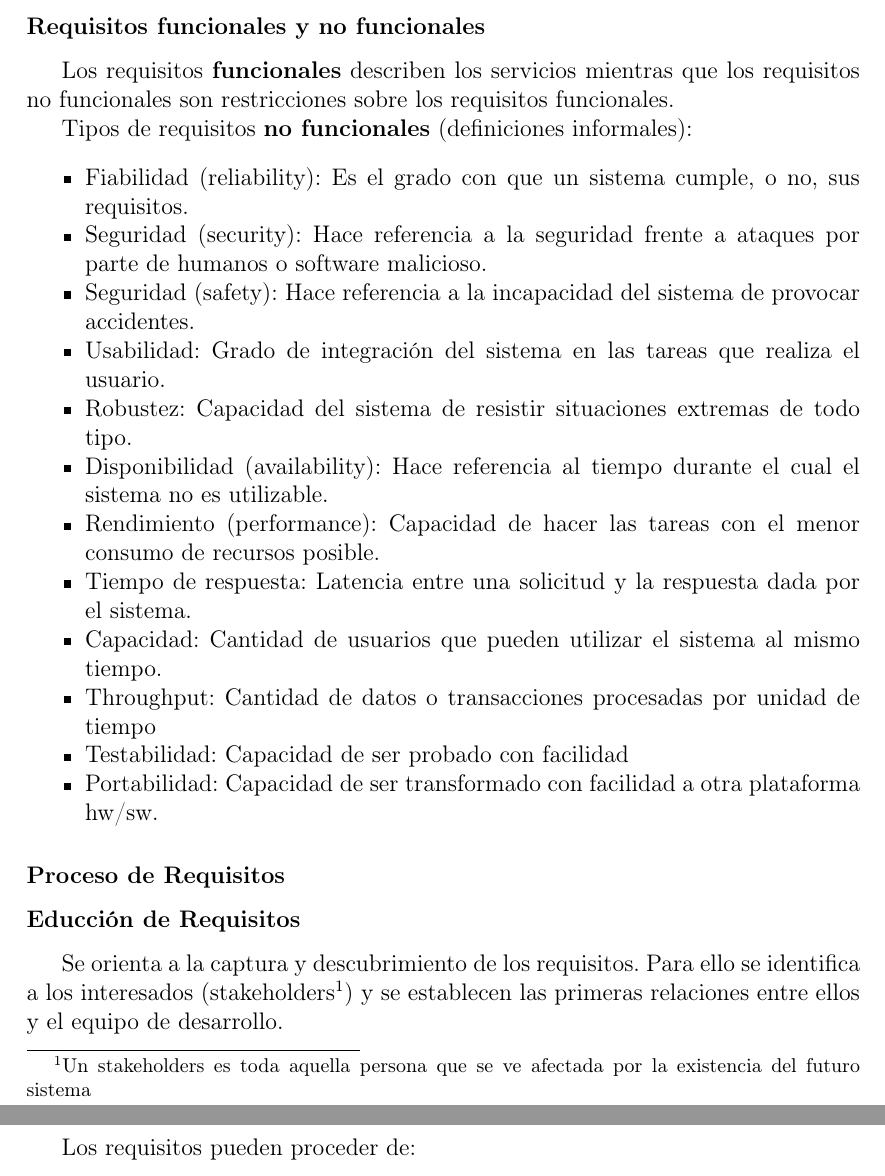
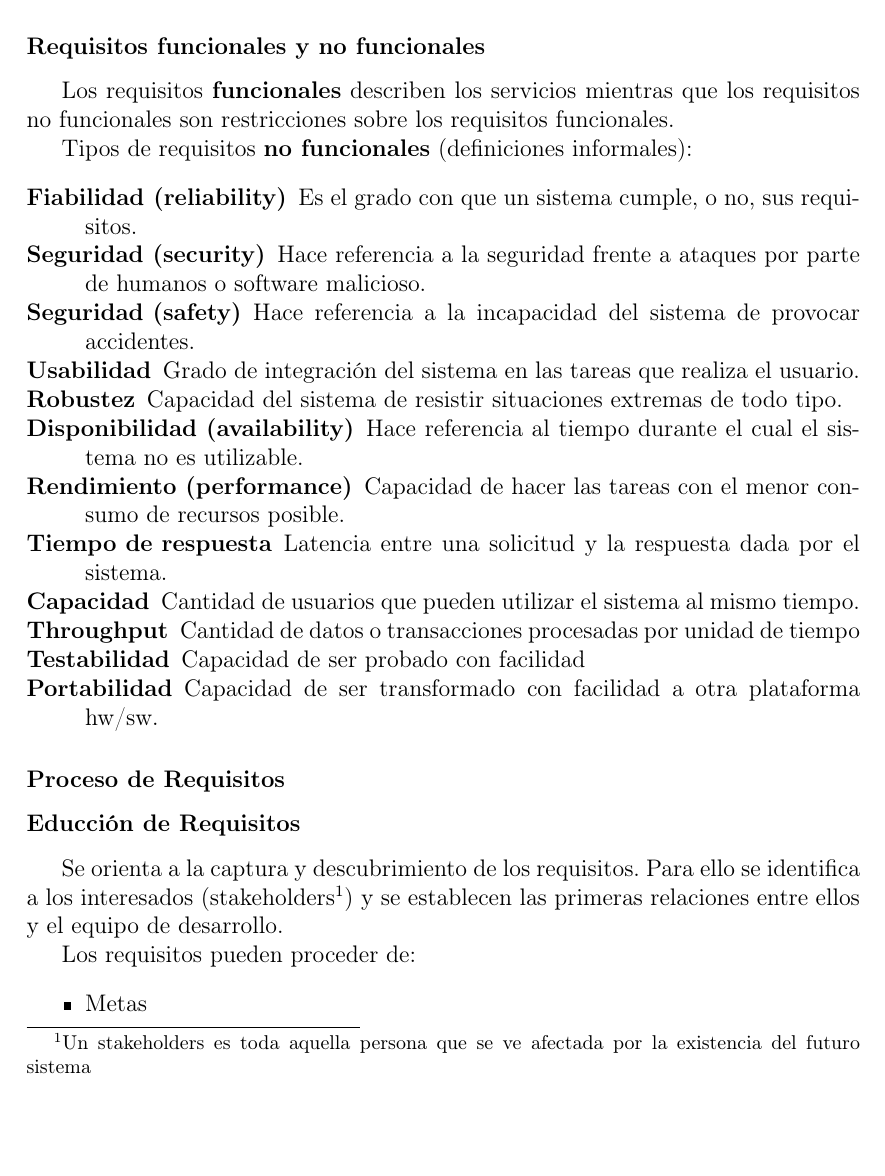
Before and after one commit to ignaciobll/IngenieriaDelSoftware1, a LaTeX document (IS1apuntes.tex, which reads requisitos.tex): two parts of pages 10 and 11 of 52 before the commit and part of page 10 of 51 after it, the two joined at a grey line, cut so that both start at the same text, the shorter picture padded with empty space. Compiled offline with pdfLaTeX.

Commit message:
Mejor descripción

```diff
--- a/requisitos.tex
+++ b/requisitos.tex
@@ -50,20 +50,20 @@ requisitos no funcionales son restricciones sobre los requisitos
 funcionales.
 
 Tipos de requisitos \textbf{no funcionales} (definiciones informales):
-\begin{itemize}[noitemsep]
-\item Fiabilidad (reliability): Es el grado con que un sistema cumple, o no, sus requisitos.
-\item Seguridad (security): Hace referencia a la seguridad frente a ataques por parte de humanos o software malicioso.
-\item Seguridad (safety): Hace referencia a la incapacidad del sistema de provocar accidentes.
-\item Usabilidad: Grado de integración del sistema en las tareas que realiza el usuario.
-\item Robustez: Capacidad del sistema de resistir situaciones extremas de todo tipo.
-\item Disponibilidad (availability): Hace referencia al tiempo durante el cual el sistema no es utilizable.
-\item Rendimiento (performance): Capacidad de hacer las tareas con el menor consumo de recursos posible.
-\item Tiempo de respuesta: Latencia entre una solicitud y la respuesta dada por el sistema.
-\item Capacidad: Cantidad de usuarios que pueden utilizar el sistema al mismo tiempo.
-\item Throughput: Cantidad de datos o transacciones procesadas por unidad de tiempo
-\item Testabilidad: Capacidad de ser probado con facilidad
-\item Portabilidad: Capacidad de ser transformado con facilidad a otra plataforma hw/sw.
-\end{itemize}
+\begin{description}[noitemsep]
+\item [Fiabilidad (reliability)] Es el grado con que un sistema cumple, o no, sus requisitos.
+\item [Seguridad (security)] Hace referencia a la seguridad frente a ataques por parte de humanos o software malicioso.
+\item [Seguridad (safety)] Hace referencia a la incapacidad del sistema de provocar accidentes.
+\item [Usabilidad] Grado de integración del sistema en las tareas que realiza el usuario.
+\item [Robustez] Capacidad del sistema de resistir situaciones extremas de todo tipo.
+\item [Disponibilidad (availability)] Hace referencia al tiempo durante el cual el sistema no es utilizable.
+\item [Rendimiento (performance)] Capacidad de hacer las tareas con el menor consumo de recursos posible.
+\item [Tiempo de respuesta] Latencia entre una solicitud y la respuesta dada por el sistema.
+\item [Capacidad] Cantidad de usuarios que pueden utilizar el sistema al mismo tiempo.
+\item [Throughput] Cantidad de datos o transacciones procesadas por unidad de tiempo
+\item [Testabilidad] Capacidad de ser probado con facilidad
+\item [Portabilidad] Capacidad de ser transformado con facilidad a otra plataforma hw/sw.
+\end{description}
 
 \subsubsection{Proceso de Requisitos}
 \label{sec:proceso-de-requisitos}
```
